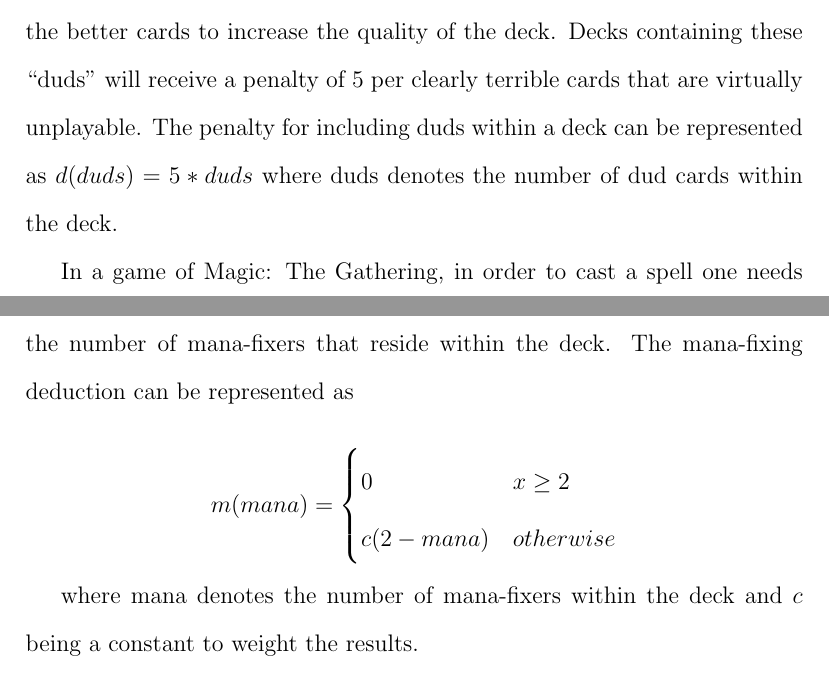
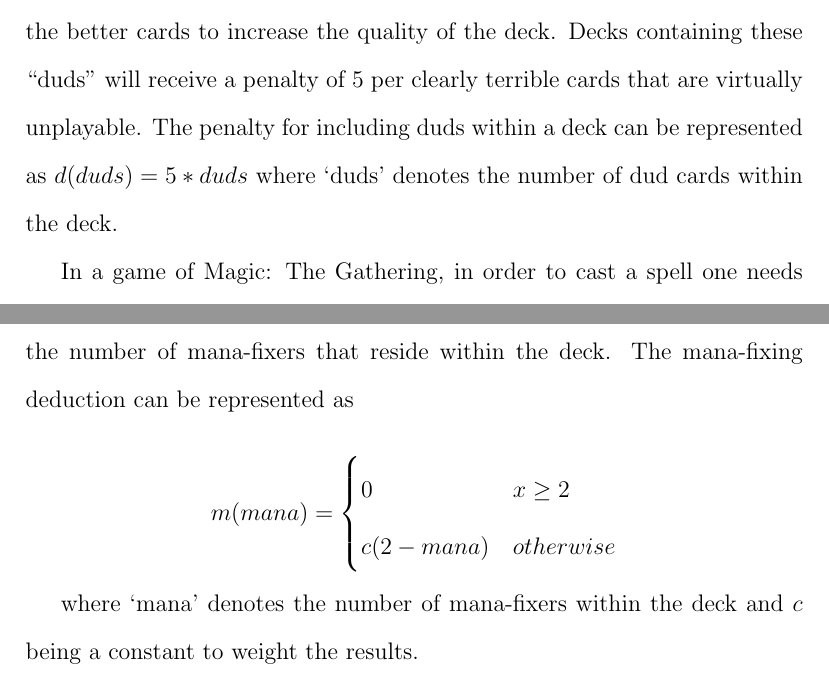
Before and after one commit to 0x326/miami-university-cse-464-group-project, a LaTeX document (writeups/Project Report.tex): two parts of pages 14 and 15 of 17, joined at a grey line, cut so that both start at the same text. Compiled offline with pdfLaTeX.

Commit message:
fixed single quotes

```diff
--- a/writeups/Project Report.tex
+++ b/writeups/Project Report.tex
@@ -373,7 +373,7 @@ so we want to prioritize the better cards to increase the quality of the deck.
 Decks containing these \enquote{duds} will receive a penalty of $5$ per clearly terrible cards
 that are virtually unplayable.
 The penalty for including duds within a deck can be represented as $ d(duds) = 5 * duds $
-where duds denotes the number of dud cards within the deck.
+where `duds' denotes the number of dud cards within the deck.
 
 In a game of Magic: The Gathering,
 in order to cast a spell one needs access to certain colors of mana to pay for the cost of each spell.
@@ -404,7 +404,7 @@ $$ m(mana) = \begin{cases}
 \end{cases}
 $$
 
-where mana denotes the number of mana-fixers within the deck
+where `mana' denotes the number of mana-fixers within the deck
 and $ c $ being a constant to weight the results.
 
 During combat in Magic: The Gathering
```
Also changed, not shown: writeups/Project Report.tex (6 more changed lines).
